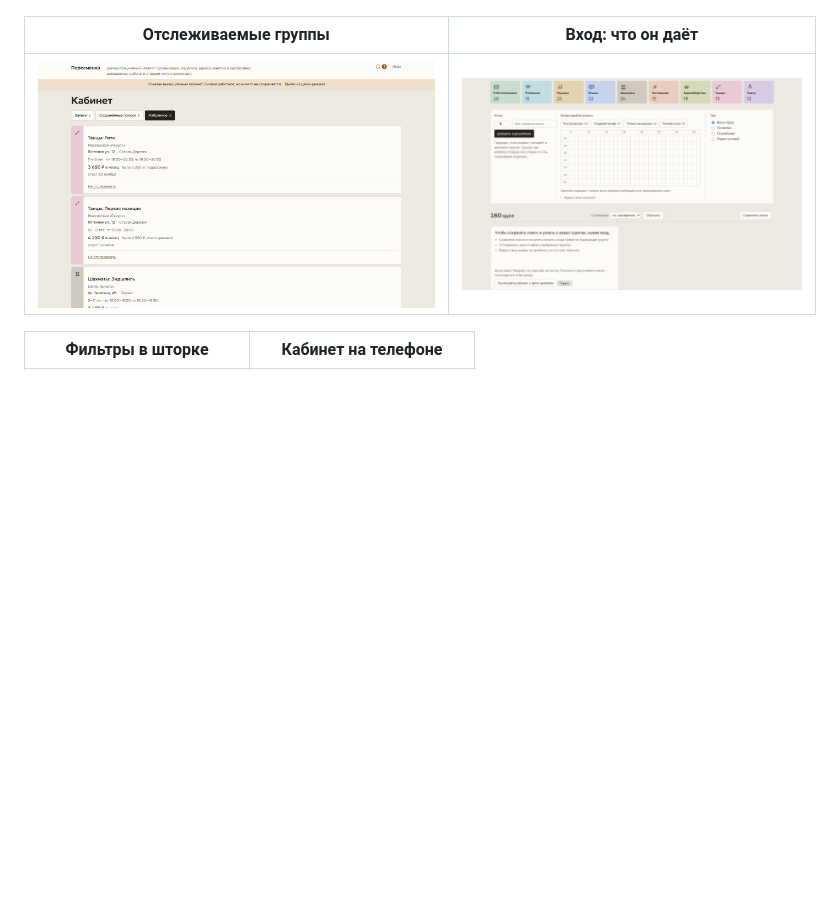
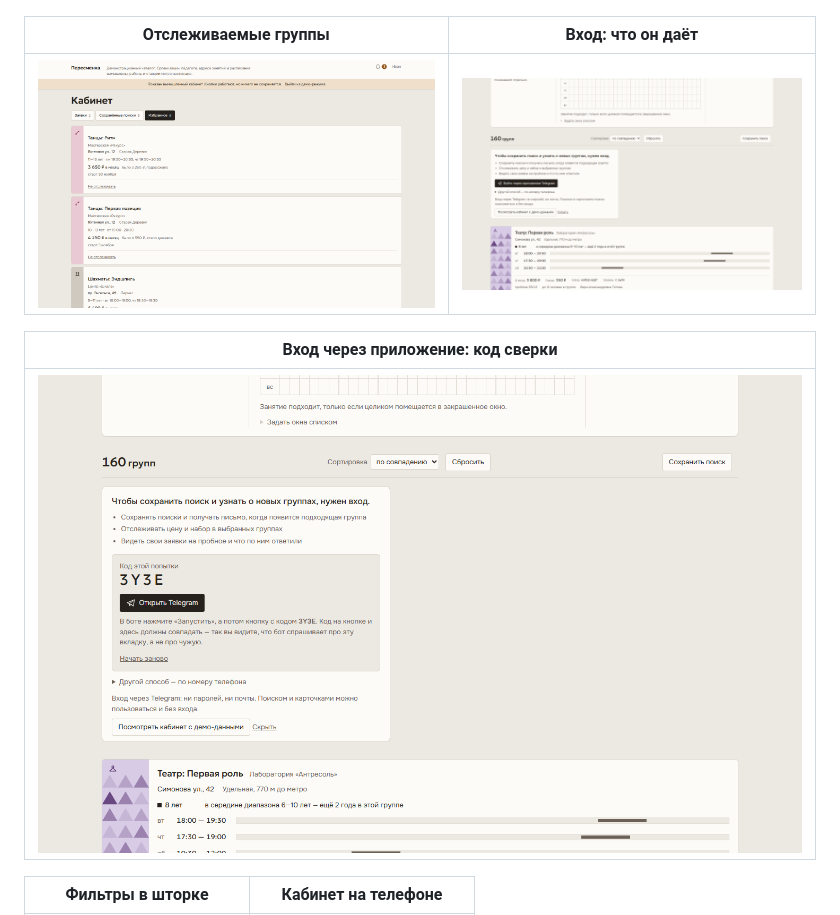
Before and after one commit to Einsteinring/peresmenka, a Markdown page: README.md, the part around the change. Rendered like a GitHub page; pictures changed too: docs/screenshots/login-1440.png, docs/screenshots/login-app-1440.png (added); blank space fills up the shorter version.

Commit message:
Снимки панели входа заново: она изменилась
На старом кадре был только виджет с номером. Добавлен и шаг с кодом
сверки — именно он объясняет, зачем в боте кнопка с четырьмя знаками.

```diff
--- a/README.md
+++ b/README.md
@@ -33,7 +33,11 @@
 
 | Отслеживаемые группы | Вход: что он даёт |
 | --- | --- |
-| ![Избранное с изменением цены](docs/screenshots/lk-favs-1440.png) | ![Панель входа под результатами поиска](docs/screenshots/login-1440.png) |
+| ![Избранное с изменением цены](docs/screenshots/lk-favs-1440.png) | ![Панель входа под результатами поиска: поиск под ней продолжает работать](docs/screenshots/login-1440.png) |
+
+| Вход через приложение: код сверки |
+| --- |
+| ![Код из четырёх знаков, кнопка «Открыть Telegram» и объяснение, зачем код](docs/screenshots/login-app-1440.png) |
 
 | Фильтры в шторке | Кабинет на телефоне |
 | --- | --- |
```
